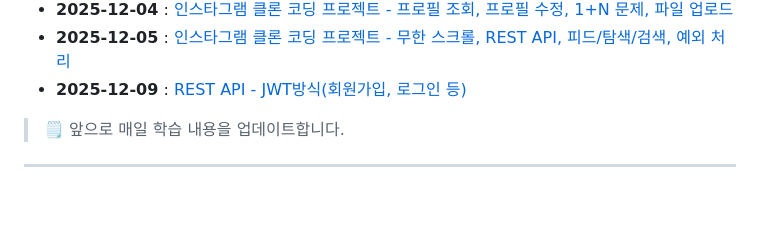
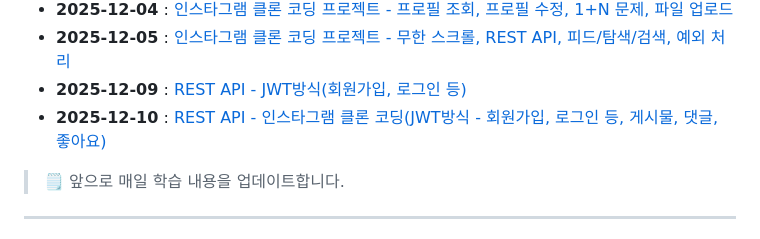
Before and after one commit to qqqkyj/sesac-fullstack-training, a Markdown page: README.md, the part around the change. Drawn GitHub-style; blank space fills up the shorter version.

Commit message:
REST API - instagram clone coding README1

```diff
--- a/README.md
+++ b/README.md
@@ -103,6 +103,7 @@
 - **2025-12-04** : [인스타그램 클론 코딩 프로젝트 - 프로필 조회, 프로필 수정, 1+N 문제, 파일 업로드](https://github.com/qqqkyj/Instagram-Clone/tree/main/readme4#4-%EC%9D%B8%EC%8A%A4%ED%83%80%EA%B7%B8%EB%9E%A8---%ED%94%84%EB%A1%9C%ED%95%84-%ED%8C%8C%EC%9D%BC-%EC%97%85%EB%A1%9C%EB%93%9C)
 - **2025-12-05** : [인스타그램 클론 코딩 프로젝트 - 무한 스크롤, REST API, 피드/탐색/검색, 예외 처리](https://github.com/qqqkyj/Instagram-Clone/tree/main/readme5#5-%EC%9D%B8%EC%8A%A4%ED%83%80%EA%B7%B8%EB%9E%A8---%EB%AC%B4%ED%95%9C%EC%8A%A4%ED%81%AC%EB%A1%A4-%EA%B2%80%EC%83%89-%EC%98%88%EC%99%B8%EC%B2%98%EB%A6%AC)
 - **2025-12-09** : [REST API - JWT방식(회원가입, 로그인 등)](https://github.com/qqqkyj/sesac-fullstack-training/tree/main/springboot/rest-api/readme#-1-%EC%84%B8%EC%85%98session-%EB%B0%A9%EC%8B%9D-vs-jwt-%EB%B0%A9%EC%8B%9D)
+- **2025-12-10** : [REST API - 인스타그램 클론 코딩(JWT방식 - 회원가입, 로그인 등, 게시물, 댓글, 좋아요)](https://github.com/qqqkyj/sesac-fullstack-training/tree/main/springboot/insta-back/readme#3-instagram-rest-api)
 
 > 🗒 앞으로 매일 학습 내용을 업데이트합니다.
 
```
